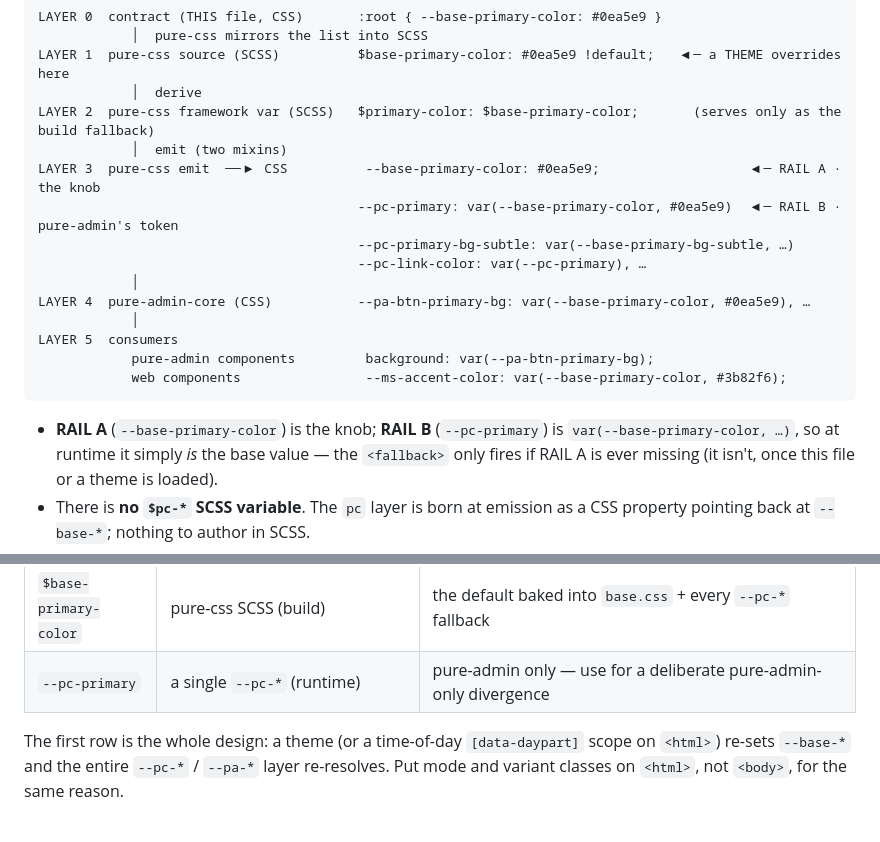
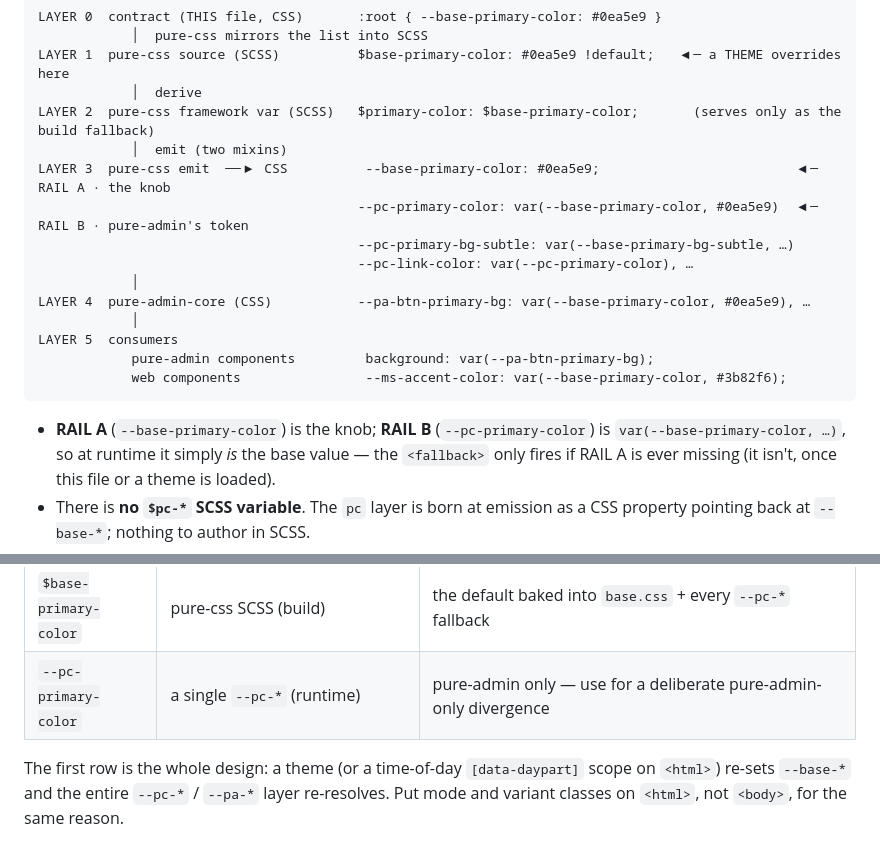
Before and after one commit to Keenmate/base-css-variables, a Markdown page: README.md, 2 parts joined by grey strips. GitHub-like rendering.

Commit message:
README: --pc-primary-color in the rail diagram
Co-Authored-By: Claude Opus 5.5 <noreply@anthropic.com>

````diff
--- a/README.md
+++ b/README.md
@@ -135,10 +135,10 @@ LAYER 1  pure-css source (SCSS)          $base-primary-color: #0ea5e9 !default;
             │  derive
 LAYER 2  pure-css framework var (SCSS)   $primary-color: $base-primary-color;       (serves only as the build fallback)
             │  emit (two mixins)
-LAYER 3  pure-css emit  ──▶ CSS          --base-primary-color: #0ea5e9;                   ◀─ RAIL A · the knob
-                                         --pc-primary: var(--base-primary-color, #0ea5e9)  ◀─ RAIL B · pure-admin's token
+LAYER 3  pure-css emit  ──▶ CSS          --base-primary-color: #0ea5e9;                         ◀─ RAIL A · the knob
+                                         --pc-primary-color: var(--base-primary-color, #0ea5e9)  ◀─ RAIL B · pure-admin's token
                                          --pc-primary-bg-subtle: var(--base-primary-bg-subtle, …)
-                                         --pc-link-color: var(--pc-primary), …
+                                         --pc-link-color: var(--pc-primary-color), …
             │
 LAYER 4  pure-admin-core (CSS)           --pa-btn-primary-bg: var(--base-primary-color, #0ea5e9), …
             │
@@ -147,7 +147,7 @@ LAYER 5  consumers
             web components                --ms-accent-color: var(--base-primary-color, #3b82f6);
 ```
 
-- **RAIL A** (`--base-primary-color`) is the knob; **RAIL B** (`--pc-primary`) is
+- **RAIL A** (`--base-primary-color`) is the knob; **RAIL B** (`--pc-primary-color`) is
   `var(--base-primary-color, …)`, so at runtime it simply *is* the base value — the
   `<fallback>` only fires if RAIL A is ever missing (it isn't, once this file or a
   theme is loaded).
@@ -159,7 +159,7 @@ LAYER 5  consumers
 | `--base-primary-color` | the root element — `:root`, or `<html>` carrying `.pc-mode-*` / `[data-*]` (runtime) | **everything** downstream, live — pure-admin **and** web components |
 | `--base-primary-color` | a descendant element (runtime) | web components inside it (they read `--base-*` on their own host); pure-admin's `--pc-*` / `--pa-*` are declared on `:root`, so they don't see a subtree override |
 | `$base-primary-color` | pure-css SCSS (build) | the default baked into `base.css` + every `--pc-*` fallback |
-| `--pc-primary` | a single `--pc-*` (runtime) | pure-admin only — use for a deliberate pure-admin-only divergence |
+| `--pc-primary-color` | a single `--pc-*` (runtime) | pure-admin only — use for a deliberate pure-admin-only divergence |
 
 The first row is the whole design: a theme (or a time-of-day `[data-daypart]` scope on
 `<html>`) re-sets `--base-*` and the entire `--pc-*` / `--pa-*` layer re-resolves. Put mode
````
